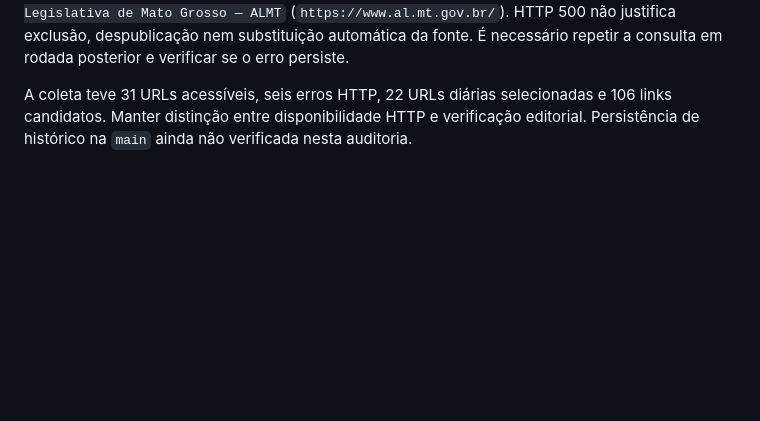
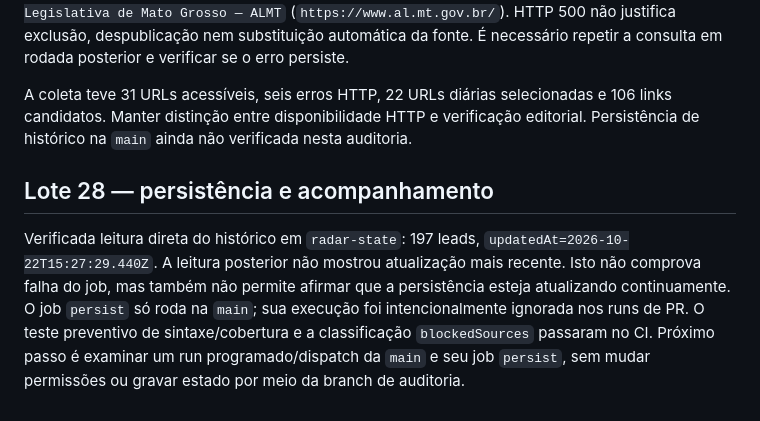
Before and after one commit to r4chelxx/radar-plot-publico, a Markdown page: audits/editorial-sources-2026-10-22.md, the part around the change. GitHub-like rendering; blank space fills up the shorter version.

Commit message:
Document persisted history timestamp and verification limits

```diff
--- a/audits/editorial-sources-2026-10-22.md
+++ b/audits/editorial-sources-2026-10-22.md
@@ -270,3 +270,8 @@ Próximas etapas: identificar sexta fonte via artefato; testar URLs alternativas
 Inspecionado o artefato `source-intake-39872703432` (ID 12467022513), arquivo `source-review.json`. Os cinco HTTP 403 permanecem Informed Earth, Pulitzer Center, Earth Journalism Network, GIJN Jobs Board e GIJN Saved Links. A sexta falha é **HTTP 500** na `Assembleia Legislativa de Mato Grosso — ALMT` (`https://www.al.mt.gov.br/`). HTTP 500 não justifica exclusão, despublicação nem substituição automática da fonte. É necessário repetir a consulta em rodada posterior e verificar se o erro persiste.
 
 A coleta teve 31 URLs acessíveis, seis erros HTTP, 22 URLs diárias selecionadas e 106 links candidatos. Manter distinção entre disponibilidade HTTP e verificação editorial. Persistência de histórico na `main` ainda não verificada nesta auditoria.
+
+
+## Lote 28 — persistência e acompanhamento
+
+Verificada leitura direta do histórico em `radar-state`: 197 leads, `updatedAt=2026-10-22T15:27:29.440Z`. A leitura posterior não mostrou atualização mais recente. Isto não comprova falha do job, mas também não permite afirmar que a persistência esteja atualizando continuamente. O job `persist` só roda na `main`; sua execução foi intencionalmente ignorada nos runs de PR. O teste preventivo de sintaxe/cobertura e a classificação `blockedSources` passaram no CI. Próximo passo é examinar um run programado/dispatch da `main` e seu job `persist`, sem mudar permissões ou gravar estado por meio da branch de auditoria.
```
